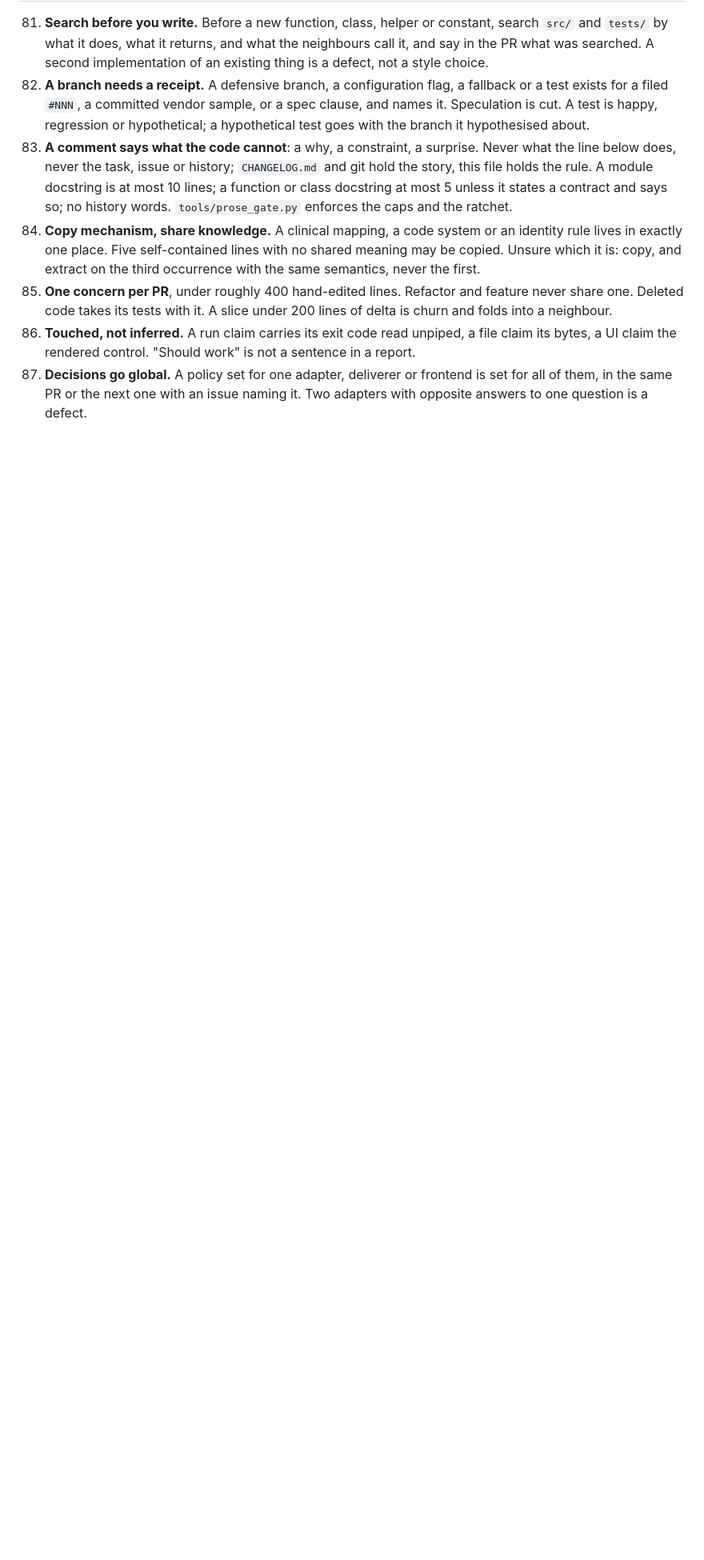
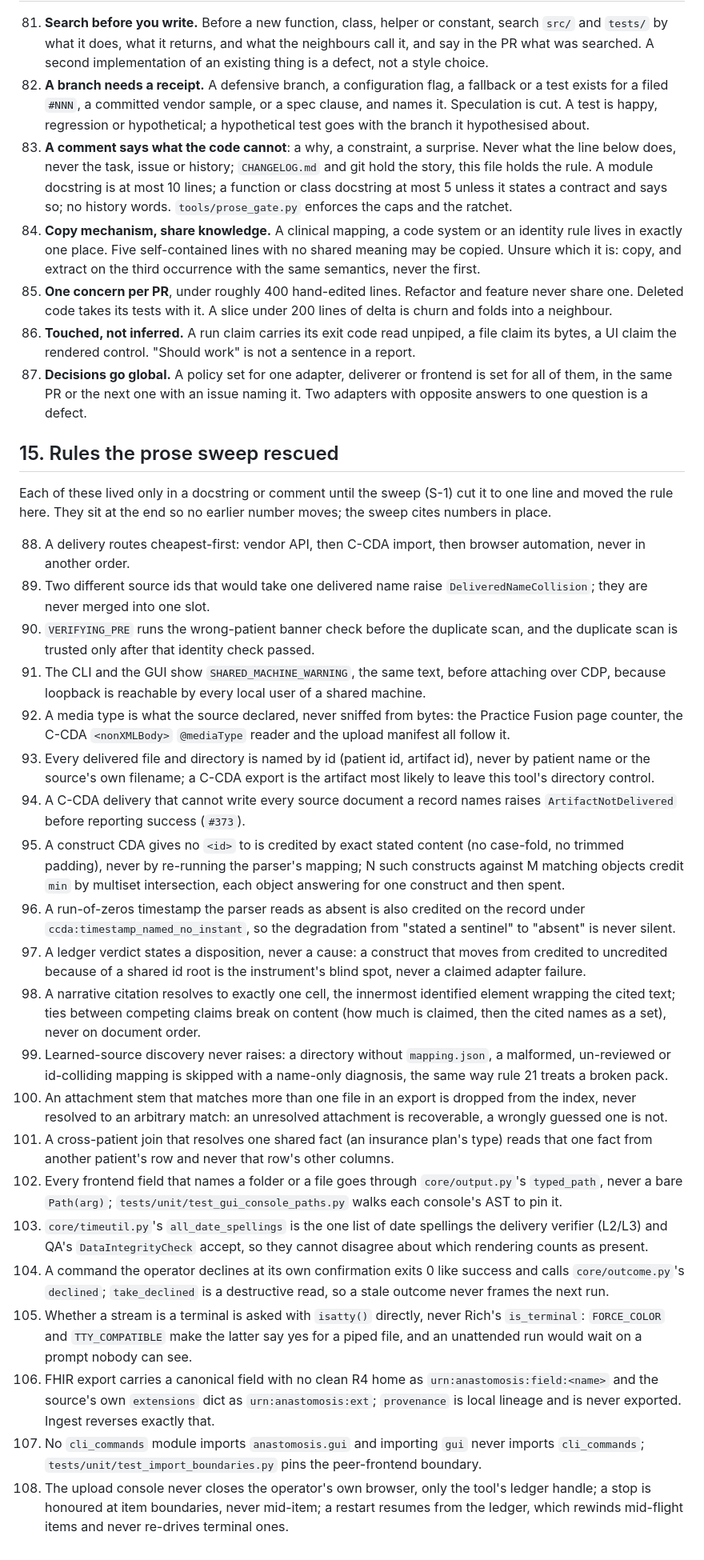
Before and after one commit to AzalDaniel/Anastomosis, a Markdown page: docs/RULES.md, the part around one of its changes. Shown at 80% size. GitHub-like rendering; blank space fills up the shorter version.

Commit message:
Twenty-one rules the prose carried, now in the rulebook
The sweep found rules stated only in docstrings. The ones that are rules
go in as 88 to 108, at the end so no cited number moves; four existing
rules gain the clause a docstring held; one candidate is two answers to one
question and goes to the ledger as finding 15 instead.

Co-Authored-By: Claude Fable 5.1 <noreply@anthropic.com>
Claude-Session: https://claude.ai/code/session_01Sd3UR4FBJzLhmwzafXx91M

```diff
--- a/docs/RULES.md
+++ b/docs/RULES.md
@@ -134,3 +134,29 @@ Rules marked `#NNN` were paid for by a real defect. The number is the receipt.
 85. **One concern per PR**, under roughly 400 hand-edited lines. Refactor and feature never share one. Deleted code takes its tests with it. A slice under 200 lines of delta is churn and folds into a neighbour.
 86. **Touched, not inferred.** A run claim carries its exit code read unpiped, a file claim its bytes, a UI claim the rendered control. "Should work" is not a sentence in a report.
 87. **Decisions go global.** A policy set for one adapter, deliverer or frontend is set for all of them, in the same PR or the next one with an issue naming it. Two adapters with opposite answers to one question is a defect.
+
+## 15. Rules the prose sweep rescued
+
+Each of these lived only in a docstring or comment until the sweep (S-1) cut it to one line and moved the rule here. They sit at the end so no earlier number moves; the sweep cites numbers in place.
+
+88. A delivery routes cheapest-first: vendor API, then C-CDA import, then browser automation, never in another order.
+89. Two different source ids that would take one delivered name raise `DeliveredNameCollision`; they are never merged into one slot.
+90. `VERIFYING_PRE` runs the wrong-patient banner check before the duplicate scan, and the duplicate scan is trusted only after that identity check passed.
+91. The CLI and the GUI show `SHARED_MACHINE_WARNING`, the same text, before attaching over CDP, because loopback is reachable by every local user of a shared machine.
+92. A media type is what the source declared, never sniffed from bytes: the Practice Fusion page counter, the C-CDA `<nonXMLBody>` `@mediaType` reader and the upload manifest all follow it.
+93. Every delivered file and directory is named by id (patient id, artifact id), never by patient name or the source's own filename; a C-CDA export is the artifact most likely to leave this tool's directory control.
+94. A C-CDA delivery that cannot write every source document a record names raises `ArtifactNotDelivered` before reporting success (`#373`).
+95. A construct CDA gives no `<id>` to is credited by exact stated content (no case-fold, no trimmed padding), never by re-running the parser's mapping; N such constructs against M matching objects credit `min` by multiset intersection, each object answering for one construct and then spent.
+96. A run-of-zeros timestamp the parser reads as absent is also credited on the record under `ccda:timestamp_named_no_instant`, so the degradation from "stated a sentinel" to "absent" is never silent.
+97. A ledger verdict states a disposition, never a cause: a construct that moves from credited to uncredited because of a shared id root is the instrument's blind spot, never a claimed adapter failure.
+98. A narrative citation resolves to exactly one cell, the innermost identified element wrapping the cited text; ties between competing claims break on content (how much is claimed, then the cited names as a set), never on document order.
+99. Learned-source discovery never raises: a directory without `mapping.json`, a malformed, un-reviewed or id-colliding mapping is skipped with a name-only diagnosis, the same way rule 21 treats a broken pack.
+100. An attachment stem that matches more than one file in an export is dropped from the index, never resolved to an arbitrary match: an unresolved attachment is recoverable, a wrongly guessed one is not.
+101. A cross-patient join that resolves one shared fact (an insurance plan's type) reads that one fact from another patient's row and never that row's other columns.
+102. Every frontend field that names a folder or a file goes through `core/output.py`'s `typed_path`, never a bare `Path(arg)`; `tests/unit/test_gui_console_paths.py` walks each console's AST to pin it.
+103. `core/timeutil.py`'s `all_date_spellings` is the one list of date spellings the delivery verifier (L2/L3) and QA's `DataIntegrityCheck` accept, so they cannot disagree about which rendering counts as present.
+104. A command the operator declines at its own confirmation exits 0 like success and calls `core/outcome.py`'s `declined`; `take_declined` is a destructive read, so a stale outcome never frames the next run.
+105. Whether a stream is a terminal is asked with `isatty()` directly, never Rich's `is_terminal`: `FORCE_COLOR` and `TTY_COMPATIBLE` make the latter say yes for a piped file, and an unattended run would wait on a prompt nobody can see.
+106. FHIR export carries a canonical field with no clean R4 home as `urn:anastomosis:field:<name>` and the source's own `extensions` dict as `urn:anastomosis:ext`; `provenance` is local lineage and is never exported. Ingest reverses exactly that.
+107. No `cli_commands` module imports `anastomosis.gui` and importing `gui` never imports `cli_commands`; `tests/unit/test_import_boundaries.py` pins the peer-frontend boundary.
+108. The upload console never closes the operator's own browser, only the tool's ledger handle; a stop is honoured at item boundaries, never mid-item; a restart resumes from the ledger, which rewinds mid-flight items and never re-drives terminal ones.
```
Also changed, not shown: other parts of docs/RULES.md (+4 -4 lines), docs/AUDIT_LEDGER.md (+1 -0 lines).
